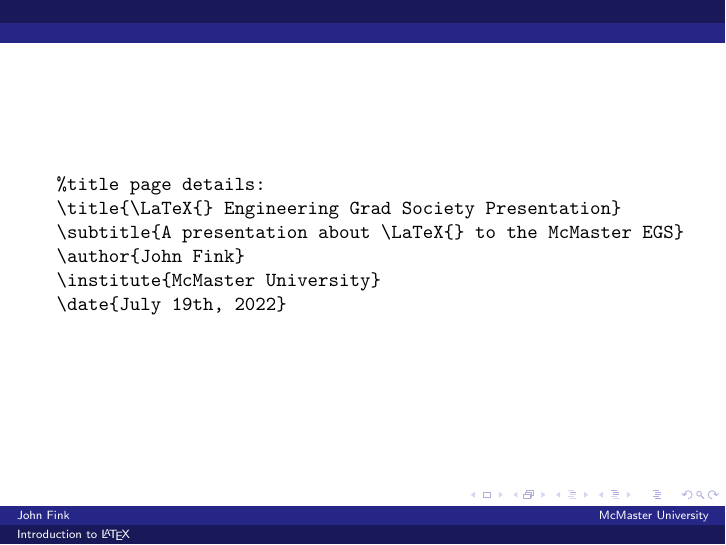
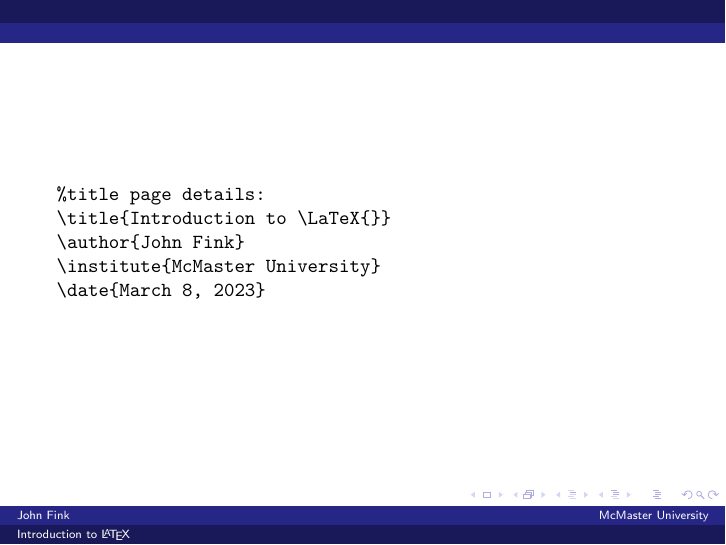
Before and after one commit to jbfink/20230308-latex, LaTeX slides (20230308-latex.tex): page 39 of 80. Compiled offline with pdfLaTeX.

Commit message:
More de-EGS-ing

```diff
--- a/20230308-latex.tex
+++ b/20230308-latex.tex
@@ -178,11 +177,10 @@
 	%Verbatim here instead of verbatim as Verbatim is fancyvrb, which I needed for font size changes. Phew!
 	\begin{Verbatim}[fontsize=\small]
 %title page details:
-\title{\LaTeX{} Engineering Grad Society Presentation}
-\subtitle{A presentation about \LaTeX{} to the McMaster EGS}
+\title{Introduction to \LaTeX{}}
 \author{John Fink}
 \institute{McMaster University}
-\date{July 19th, 2022}
+\date{March 8, 2023}
 	\end{Verbatim}
 	\note{The percent is a comment, of course. Title is title of the presentation -- could be title of a paper or a book, but we're using Beamer, so it's a presentation -- a subtitle, the author, the institute, and the date.}
 \end{frame}
```
Also changed, not shown: 20230308-latex.tex (1 more changed lines).
